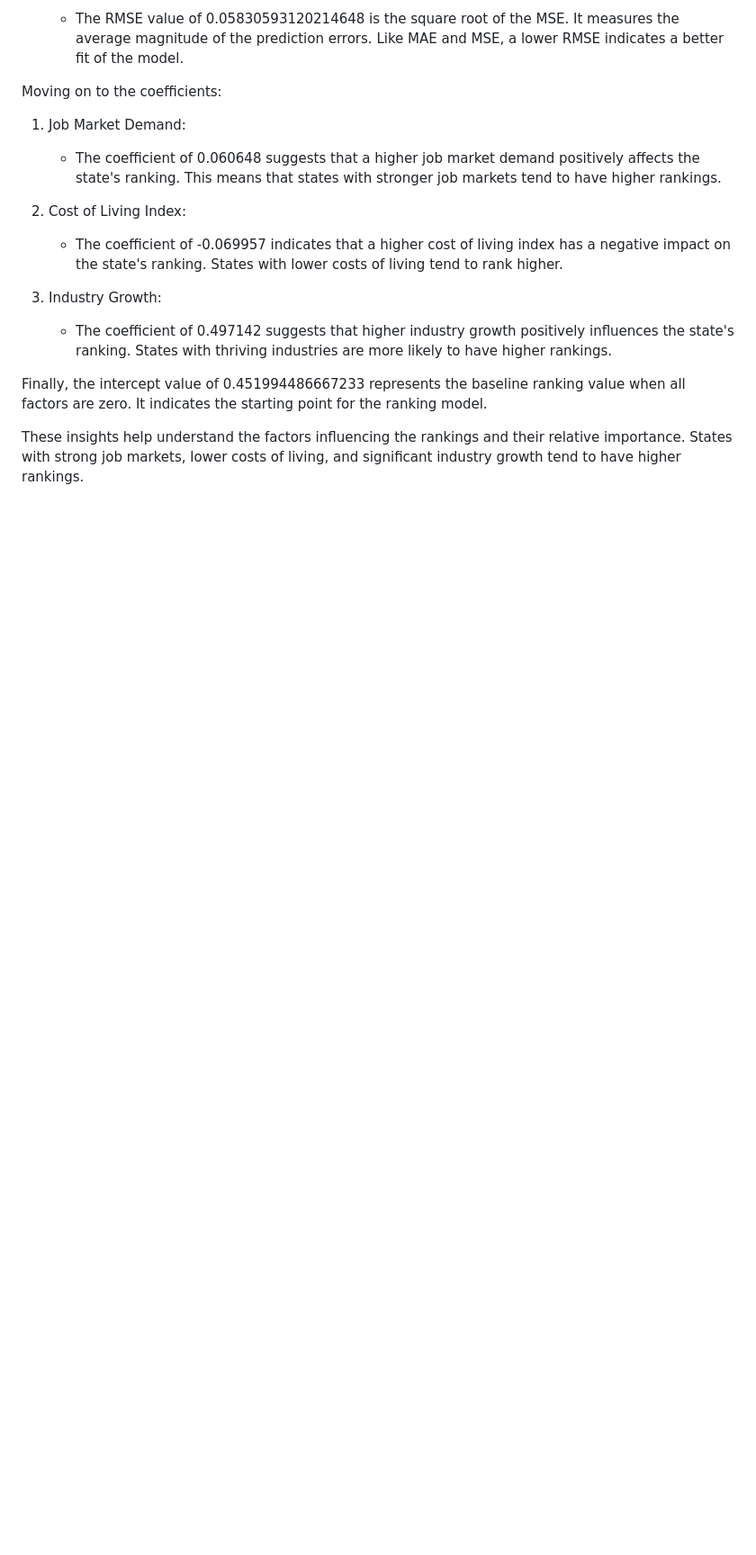
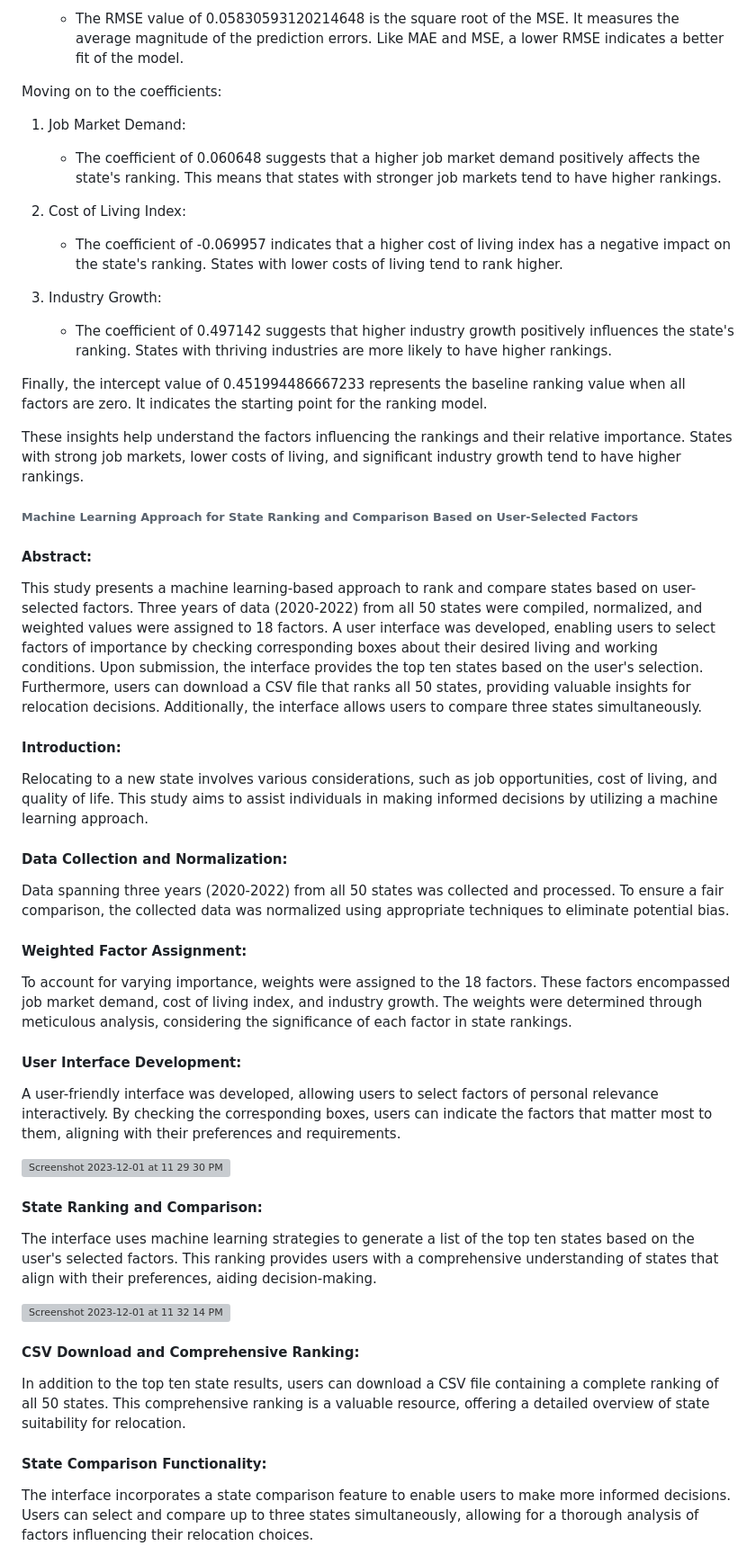
Before and after one commit to NaBest85/Population-Growth, a Markdown page: README.md, the part around one of its changes. Shown at 90% size. GitHub-like rendering; blank space fills up the shorter version; grey boxes are pictures that could not be loaded.

```diff
--- a/README.md
+++ b/README.md
@@ -159,3 +159,33 @@ Finally, the intercept value of 0.451994486667233 represents the baseline rankin
 
 These insights help understand the factors influencing the rankings and their relative importance. States with strong job markets, lower costs of living, and significant industry growth tend to have higher rankings.
 
+###### Machine Learning Approach for State Ranking and Comparison Based on User-Selected Factors
+
+#### Abstract:
+This study presents a machine learning-based approach to rank and compare states based on user-selected factors. Three years of data (2020-2022) from all 50 states were compiled, normalized, and weighted values were assigned to 18 factors. A user interface was developed, enabling users to select factors of importance by checking corresponding boxes about their desired living and working conditions. Upon submission, the interface provides the top ten states based on the user's selection. Furthermore, users can download a CSV file that ranks all 50 states, providing valuable insights for relocation decisions. Additionally, the interface allows users to compare three states simultaneously.
+
+#### Introduction:
+Relocating to a new state involves various considerations, such as job opportunities, cost of living, and quality of life. This study aims to assist individuals in making informed decisions by utilizing a machine learning approach.
+
+ #### Data Collection and Normalization:
+Data spanning three years (2020-2022) from all 50 states was collected and processed. To ensure a fair comparison, the collected data was normalized using appropriate techniques to eliminate potential bias.
+
+#### Weighted Factor Assignment:
+To account for varying importance, weights were assigned to the 18 factors. These factors encompassed job market demand, cost of living index, and industry growth. The weights were determined through meticulous analysis, considering the significance of each factor in state rankings.
+
+#### User Interface Development:
+A user-friendly interface was developed, allowing users to select factors of personal relevance interactively. By checking the corresponding boxes, users can indicate the factors that matter most to them, aligning with their preferences and requirements.
+
+<img width="1440" alt="Screenshot 2023-12-01 at 11 29 30 PM" src="https://github.com/NaBest85/Population-Growth/assets/135518113/5c274c7d-8ad0-4cc2-9f6a-85fe96ab3ea7">
+
+#### State Ranking and Comparison:
+The interface uses machine learning strategies to generate a list of the top ten states based on the user's selected factors. This ranking provides users with a comprehensive understanding of states that align with their preferences, aiding decision-making.
+
+<img width="1265" alt="Screenshot 2023-12-01 at 11 32 14 PM" src="https://github.com/NaBest85/Population-Growth/assets/135518113/ad242f83-7bcd-4aaf-874b-dfb5ec800b79">
+
+#### CSV Download and Comprehensive Ranking:
+In addition to the top ten state results, users can download a CSV file containing a complete ranking of all 50 states. This comprehensive ranking is a valuable resource, offering a detailed overview of state suitability for relocation.
+
+#### State Comparison Functionality:
+The interface incorporates a state comparison feature to enable users to make more informed decisions. Users can select and compare up to three states simultaneously, allowing for a thorough analysis of factors influencing their relocation choices.
+
```
Also changed, not shown: other parts of README.md (+13 -8 lines).
